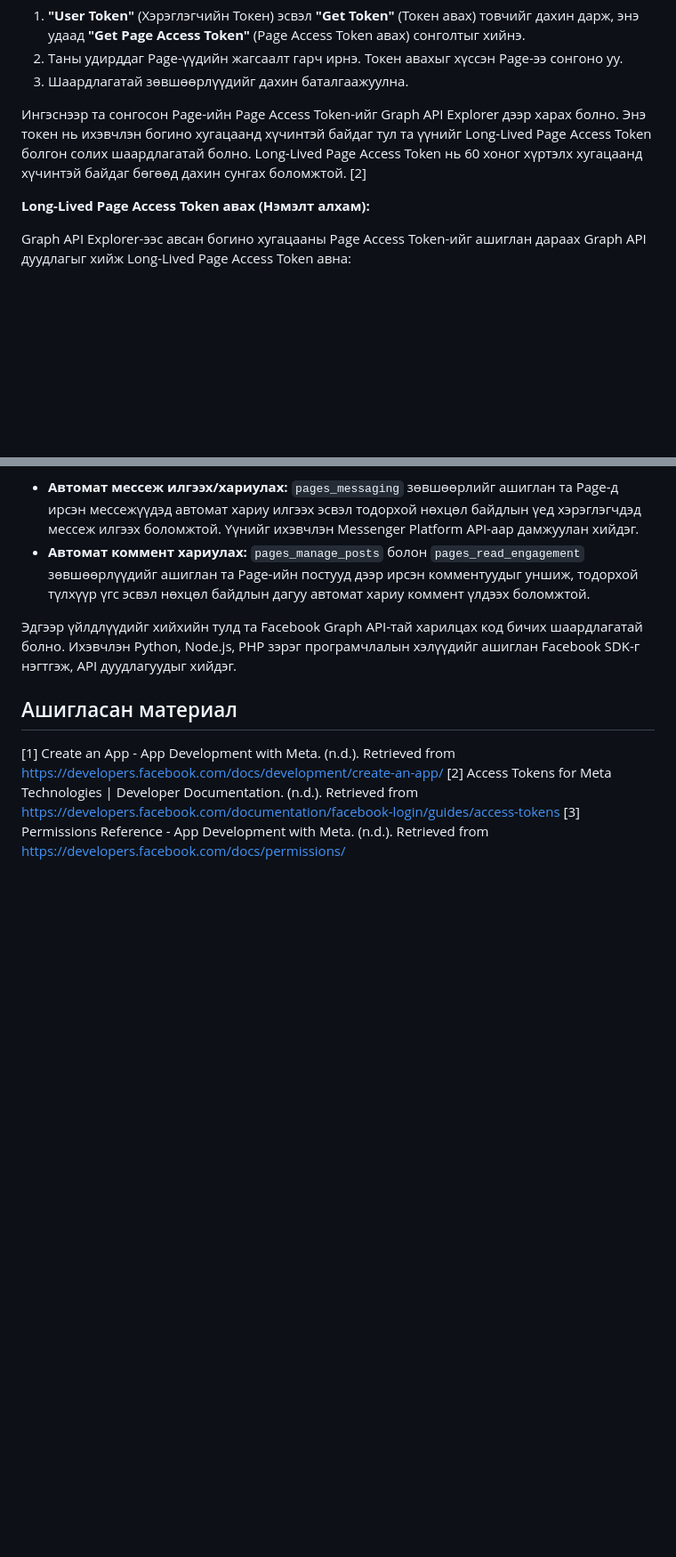
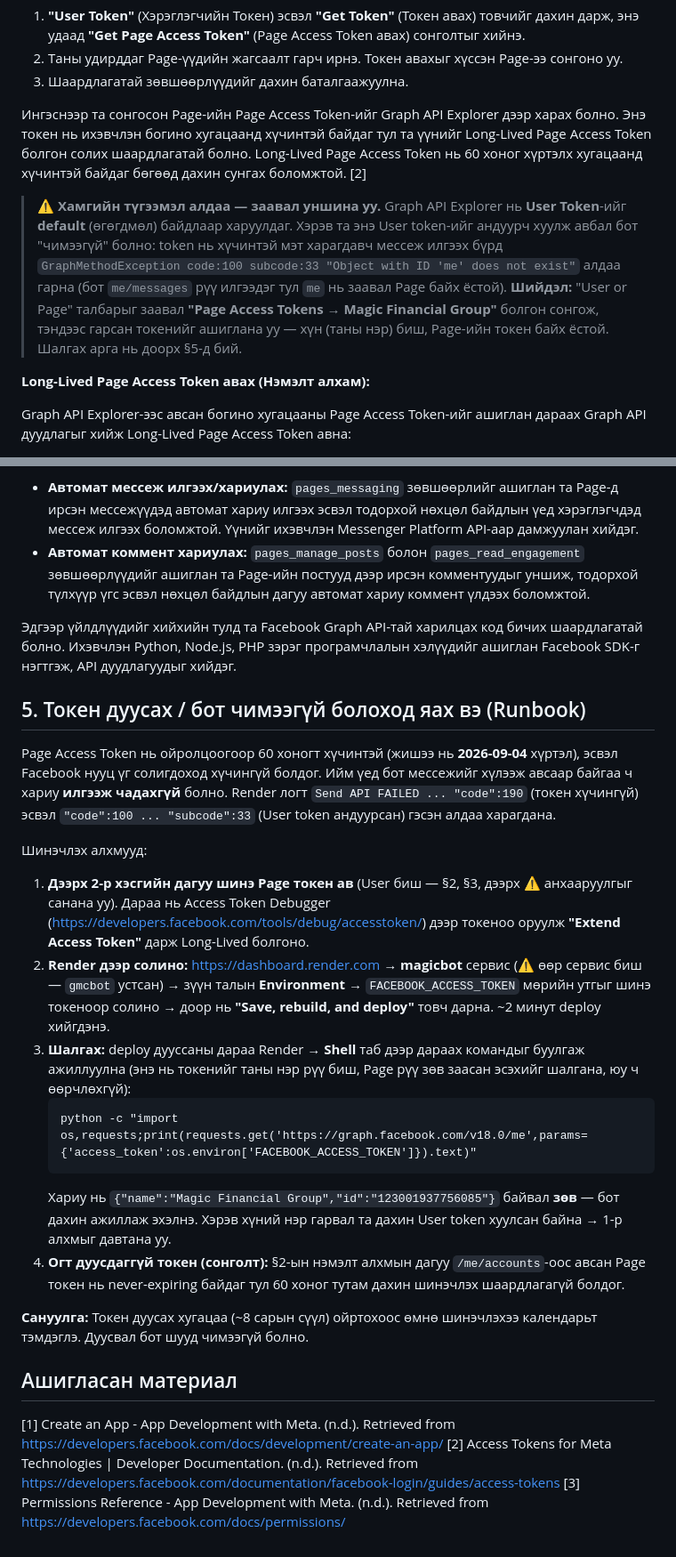
Before and after one commit to Gundeg/magicbot, a Markdown page: Facebook Page Access Token хэрхэн авах тухай дэлгэрэнгүй заавар.md, 2 parts joined by grey strips. Shown at 89% size. Drawn GitHub-style; blank space fills up the shorter version.

Commit message:
Docs: FB Page-vs-User token trap, token-renewal runbook, netrc deadlock
Learnings from the 2026-07-06 outage (bot silent → FB token):

CLAUDE.md telemetry: OAuthException 190 fix now spells out the token MUST
be a Page token, not the Explorer's default User token (which sends fine-
looking requests that fail GraphMethodException 100/33 on `me/messages`),
plus subcode 460 (password-change) variant and a Render-shell verify one-
liner. gmcbot noted as deleted 2026-07-06 with the "confirm the change
landed on magicbot" guard. New bug-surface bullet: the eager `import netrc`
in services/__init__.py is load-bearing (prevents the cold-worker import-
lock deadlock fixed in PR #11).

Mongolian token guide: added a ⚠️ warning at the Page-token step (don't copy
the default User token) and a new §5 runbook — regenerate Page token, update
FACEBOOK_ACCESS_TOKEN on the magicbot service, and verify via the shell /me
check. Token expires ~2026-09-04; renewal reminder noted.

Co-Authored-By: Claude Opus 4.8 <noreply@anthropic.com>

````diff
--- a/Facebook Page Access Token хэрхэн авах тухай дэлгэрэнгүй заавар.md
+++ b/Facebook Page Access Token хэрхэн авах тухай дэлгэрэнгүй заавар.md
@@ -62,6 +62,8 @@ Page Access Token нь таны аппликейшнд Facebook Page-ийн өм
 
 Ингэснээр та сонгосон Page-ийн Page Access Token-ийг Graph API Explorer дээр харах болно. Энэ токен нь ихэвчлэн богино хугацаанд хүчинтэй байдаг тул та үүнийг Long-Lived Page Access Token болгон солих шаардлагатай болно. Long-Lived Page Access Token нь 60 хоног хүртэлх хугацаанд хүчинтэй байдаг бөгөөд дахин сунгах боломжтой. [2]
 
+> **⚠️ Хамгийн түгээмэл алдаа — заавал уншина уу.** Graph API Explorer нь **User Token**-ийг **default** (өгөгдмөл) байдлаар харуулдаг. Хэрэв та энэ User token-ийг андуурч хуулж авбал бот "чимээгүй" болно: token нь хүчинтэй мэт харагдавч мессеж илгээх бүрд `GraphMethodException code:100 subcode:33 "Object with ID 'me' does not exist"` алдаа гарна (бот `me/messages` рүү илгээдэг тул `me` нь заавал Page байх ёстой). **Шийдэл:** "User or Page" талбарыг заавал **"Page Access Tokens → Magic Financial Group"** болгон сонгож, тэндээс гарсан токенийг ашиглана уу — хүн (таны нэр) биш, Page-ийн токен байх ёстой. Шалгах арга нь доорх §5-д бий.
+
 **Long-Lived Page Access Token авах (Нэмэлт алхам):**
 
 Graph API Explorer-ээс авсан богино хугацааны Page Access Token-ийг ашиглан дараах Graph API дуудлагыг хийж Long-Lived Page Access Token авна:
@@ -89,6 +91,23 @@ Page Access Token-ийг ашиглан та Facebook Page-ийн өмнөөс
 
 Эдгээр үйлдлүүдийг хийхийн тулд та Facebook Graph API-тай харилцах код бичих шаардлагатай болно. Ихэвчлэн Python, Node.js, PHP зэрэг програмчлалын хэлүүдийг ашиглан Facebook SDK-г нэгтгэж, API дуудлагуудыг хийдэг.
 
+## 5. Токен дуусах / бот чимээгүй болоход яах вэ (Runbook)
+
+Page Access Token нь ойролцоогоор 60 хоногт хүчинтэй (жишээ нь **2026-09-04** хүртэл), эсвэл Facebook нууц үг солигдоход хүчингүй болдог. Ийм үед бот мессежийг хүлээж авсаар байгаа ч хариу **илгээж чадахгүй** болно. Render логт `Send API FAILED ... "code":190` (токен хүчингүй) эсвэл `"code":100 ... "subcode":33` (User token андуурсан) гэсэн алдаа харагдана.
+
+Шинэчлэх алхмууд:
+
+1. **Дээрх 2-р хэсгийн дагуу шинэ Page токен ав** (User биш — §2, §3, дээрх ⚠️ анхааруулгыг санана уу). Дараа нь Access Token Debugger (<https://developers.facebook.com/tools/debug/accesstoken/>) дээр токеноо оруулж **"Extend Access Token"** дарж Long-Lived болгоно.
+2. **Render дээр солино:** <https://dashboard.render.com> → **magicbot** сервис (⚠️ өөр сервис биш — `gmcbot` устсан) → зүүн талын **Environment** → `FACEBOOK_ACCESS_TOKEN` мөрийн утгыг шинэ токеноор солино → доор нь **"Save, rebuild, and deploy"** товч дарна. ~2 минут deploy хийгдэнэ.
+3. **Шалгах:** deploy дууссаны дараа Render → **Shell** таб дээр дараах командыг буулгаж ажиллуулна (энэ нь токенийг таны нэр рүү биш, Page рүү зөв заасан эсэхийг шалгана, юу ч өөрчлөхгүй):
+   ```
+   python -c "import os,requests;print(requests.get('https://graph.facebook.com/v18.0/me',params={'access_token':os.environ['FACEBOOK_ACCESS_TOKEN']}).text)"
+   ```
+   Хариу нь `{"name":"Magic Financial Group","id":"123001937756085"}` байвал **зөв** — бот дахин ажиллаж эхэлнэ. Хэрэв хүний нэр гарвал та дахин User token хуулсан байна → 1-р алхмыг давтана уу.
+4. **Огт дуусдаггүй токен (сонголт):** §2-ын нэмэлт алхмын дагуу `/me/accounts`-оос авсан Page токен нь never-expiring байдаг тул 60 хоног тутам дахин шинэчлэх шаардлагагүй болдог.
+
+**Сануулга:** Токен дуусах хугацаа (~8 сарын сүүл) ойртохоос өмнө шинэчлэхээ календарьт тэмдэглэ. Дуусвал бот шууд чимээгүй болно.
+
 ## Ашигласан материал
 
 [1] Create an App - App Development with Meta. (n.d.). Retrieved from [https://developers.facebook.com/docs/development/create-an-app/](https://developers.facebook.com/docs/development/create-an-app/)
````
Also changed, not shown: CLAUDE.md (+3 -2 lines).
